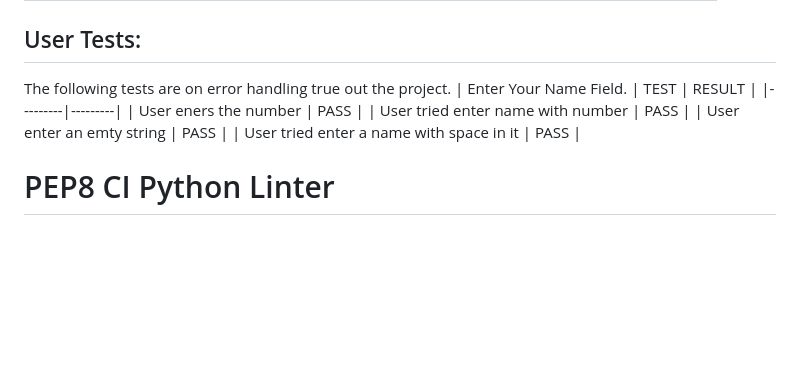
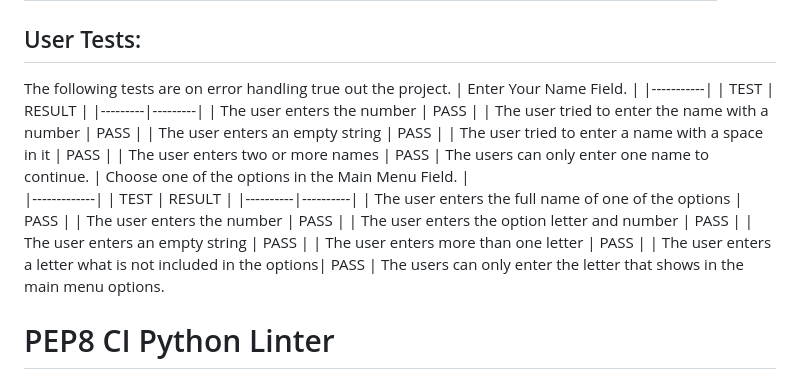
Before and after one commit to Indrakens/create-your-own-pizza, a Markdown page: README.md, the part around the change. GitHub-like rendering; blank space fills up the shorter version.

Commit message:
Add user error handling for main menu

```diff
--- a/README.md
+++ b/README.md
@@ -52,13 +52,27 @@ Used for version control.
 
 ## User Tests:
 The following tests are on error handling true out the project.
-| Enter Your Name Field.
-|            TEST                           | RESULT |
+| Enter Your Name Field.                                     |
+|-----------|
+|            TEST                                   | RESULT |
 |---------|---------|
-| User eners the number                     |  PASS  |
-| User tried enter name with number         |  PASS  |
-| User enter an emty string                 |  PASS  |
-| User tried enter a name with space in it  |  PASS  |
+| The user enters the number                        |  PASS  |
+| The user tried to enter the name with a number    |  PASS  |
+| The user enters an empty string                   |  PASS  |
+| The user tried to enter a name with a space in it |  PASS  |
+| The user enters two or more names                 |  PASS  |
+The users can only enter one name to continue.
+| Choose one of the options in the Main Menu Field.                    |
+|-------------|
+|            TEST                                             | RESULT |
+|----------|----------|
+| The user enters the full name of one of the options         |  PASS  |
+| The user enters the number                                  |  PASS  |
+| The user enters the option letter and number                |  PASS  |
+| The user enters an empty string                             |  PASS  |
+| The user enters more than one letter                        |  PASS  |
+| The user enters a letter what is not included in the options|  PASS  |
+The users can only enter the letter that shows in the main menu options.
 # PEP8 CI Python Linter
 ![9EAA5702-F173-4096-AE3F-E6737C43562B](https://github.com/Indrakens/pizza-time/assets/127971416/76e925d8-b06d-42dd-a33e-c82e29412f66)
 # DEPLOYMENT
```
